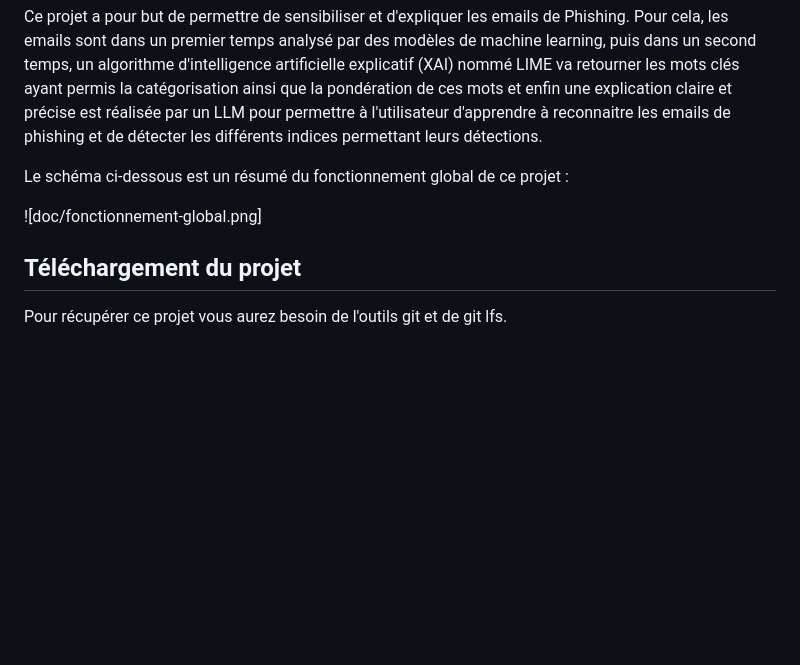
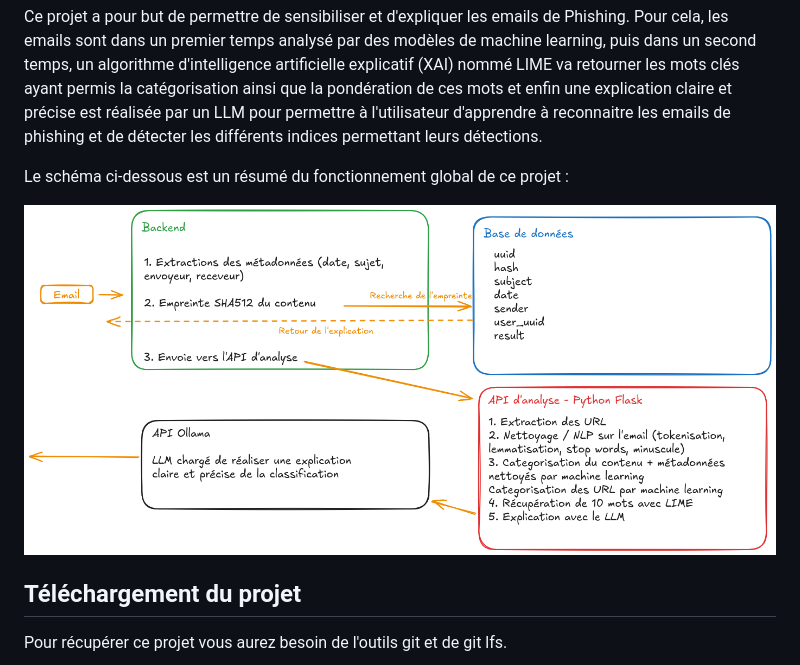
Before and after one commit to godouxx/TrapYourPhish, a Markdown page: README.md, the part around the change. Drawn GitHub-style; blank space fills up the shorter version.

Commit message:
fix: readme

```diff
--- a/README.md
+++ b/README.md
@@ -6,7 +6,7 @@ Ce projet a pour but de permettre de sensibiliser et d'expliquer les emails de P
 
 Le schéma ci-dessous est un résumé du fonctionnement global de ce projet :
 
-![doc/fonctionnement-global.png]
+![Fonctionnement global](doc/fonctionnement-global.png)
 
 
 ## Téléchargement du projet
```
